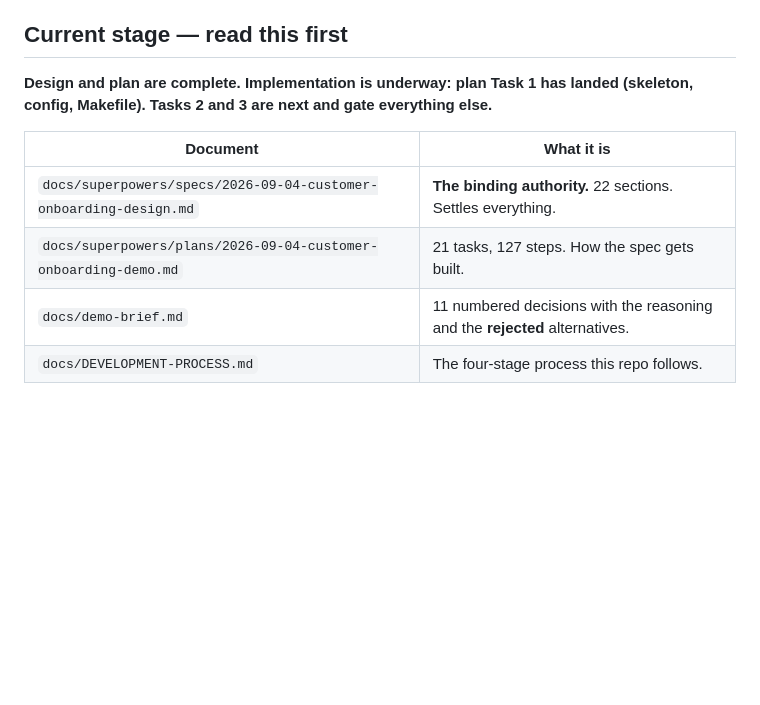
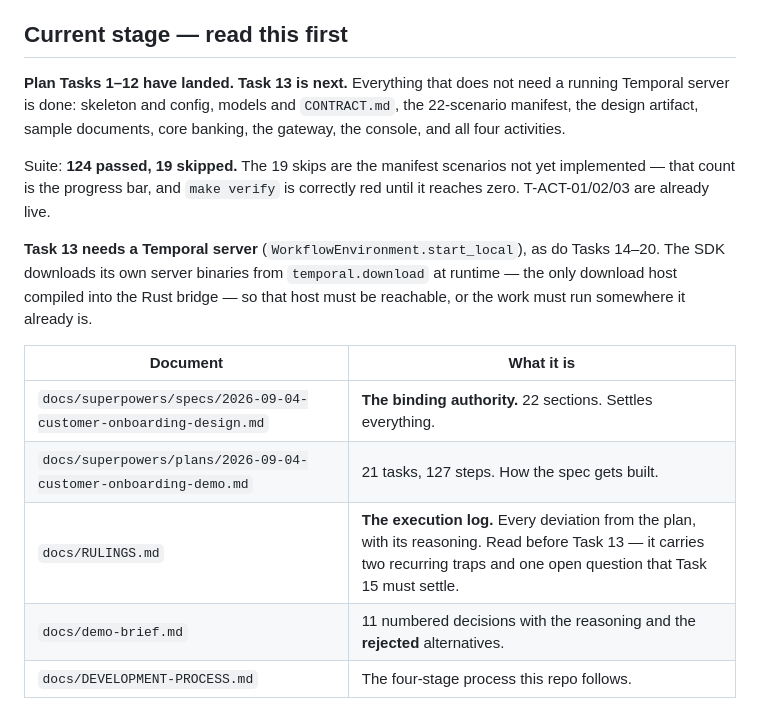
Before and after one commit to jszod/customer-onboarding-demo, a Markdown page: CLAUDE.md, the part around the change. GitHub-like rendering; blank space fills up the shorter version.

Commit message:
docs: bring the stage marker up to date for a fresh session
CLAUDE.md still said Task 1 had landed and Tasks 2-3 were next. Tasks
1-12 are done -- everything that does not need a running Temporal server.
Records the current suite count, points at docs/RULINGS.md as the
execution log, and states what Task 13 needs before it can run.

Co-Authored-By: Claude Opus 5 <noreply@anthropic.com>
Claude-Session: https://claude.ai/code/session_01GZLATvtvJqbxCh5upWTQBj

```diff
--- a/CLAUDE.md
+++ b/CLAUDE.md
@@ -6,14 +6,25 @@ workflow. Headlines the ambiguous-timeout / idempotency failure.
 
 ## Current stage — read this first
 
-**Design and plan are complete. Implementation is underway: plan Task 1 has
-landed (skeleton, config, Makefile). Tasks 2 and 3 are next and gate
-everything else.**
+**Plan Tasks 1–12 have landed. Task 13 is next.** Everything that does not
+need a running Temporal server is done: skeleton and config, models and
+`CONTRACT.md`, the 22-scenario manifest, the design artifact, sample documents,
+core banking, the gateway, the console, and all four activities.
+
+Suite: **124 passed, 19 skipped.** The 19 skips are the manifest scenarios not
+yet implemented — that count is the progress bar, and `make verify` is
+correctly red until it reaches zero. T-ACT-01/02/03 are already live.
+
+**Task 13 needs a Temporal server** (`WorkflowEnvironment.start_local`), as do
+Tasks 14–20. The SDK downloads its own server binaries from `temporal.download`
+at runtime — the only download host compiled into the Rust bridge — so that
+host must be reachable, or the work must run somewhere it already is.
 
 | Document | What it is |
 |----------|------------|
 | `docs/superpowers/specs/2026-09-04-customer-onboarding-design.md` | **The binding authority.** 22 sections. Settles everything. |
 | `docs/superpowers/plans/2026-09-04-customer-onboarding-demo.md` | 21 tasks, 127 steps. How the spec gets built. |
+| `docs/RULINGS.md` | **The execution log.** Every deviation from the plan, with its reasoning. Read before Task 13 — it carries two recurring traps and one open question that Task 15 must settle. |
 | `docs/demo-brief.md` | 11 numbered decisions with the reasoning and the **rejected** alternatives. |
 | `docs/DEVELOPMENT-PROCESS.md` | The four-stage process this repo follows. |
 
```
